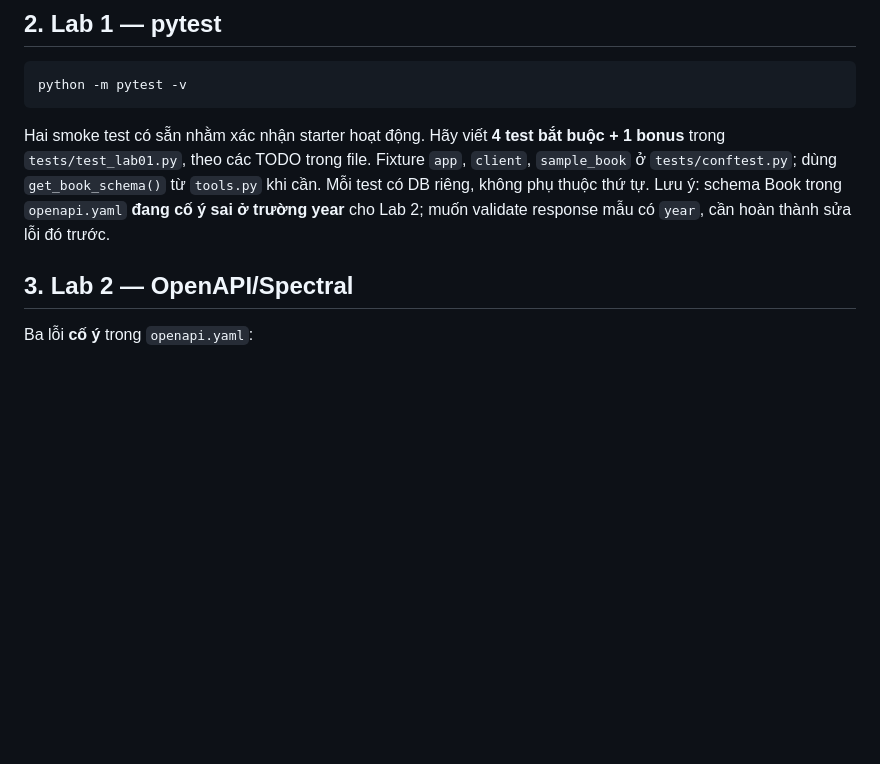
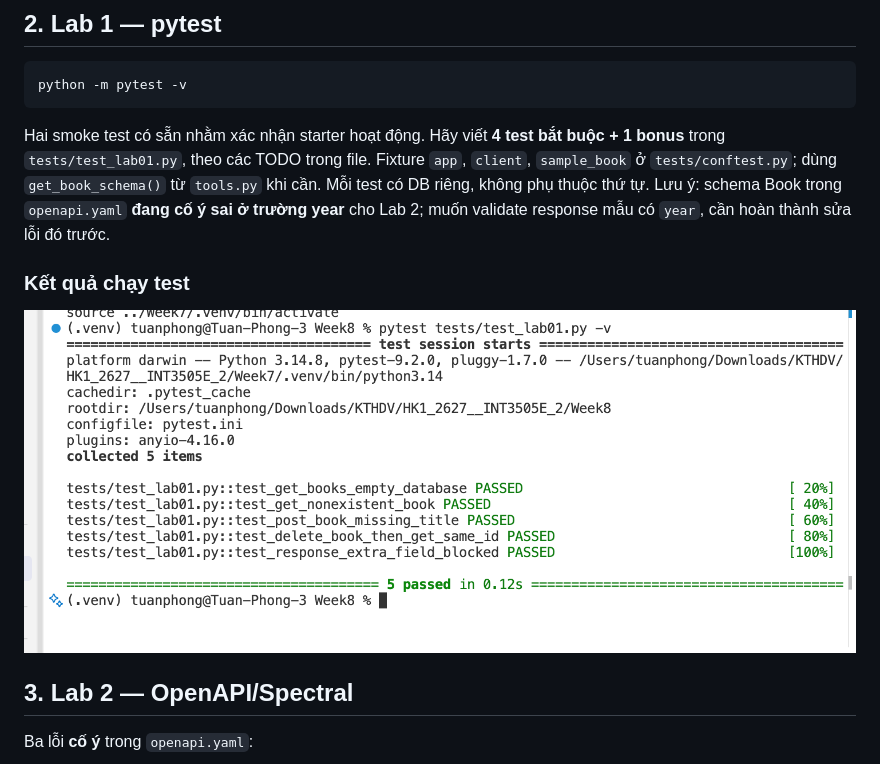
Before and after one commit to tunpogaz/HK1_2627__INT3505E_2, a Markdown page: Week8/README.md, the part around the change. GitHub-like rendering; pictures changed too: Week8/result_test.png (added); blank space fills up the shorter version.

Commit message:
add result image

````diff
--- a/Week8/README.md
+++ b/Week8/README.md
@@ -49,6 +49,8 @@ python -m pytest -v
 ```
 
 Hai smoke test có sẵn nhằm xác nhận starter hoạt động. Hãy viết **4 test bắt buộc + 1 bonus** trong `tests/test_lab01.py`, theo các TODO trong file. Fixture `app`, `client`, `sample_book` ở `tests/conftest.py`; dùng `get_book_schema()` từ `tools.py` khi cần. Mỗi test có DB riêng, không phụ thuộc thứ tự. Lưu ý: schema Book trong `openapi.yaml` **đang cố ý sai ở trường year** cho Lab 2; muốn validate response mẫu có `year`, cần hoàn thành sửa lỗi đó trước.
+### Kết quả chạy test
+![Kết quả chạy pytest Lab 1](./result_test.png)
 
 ## 3. Lab 2 — OpenAPI/Spectral
 
````
Also changed, not shown: 1 other file.
